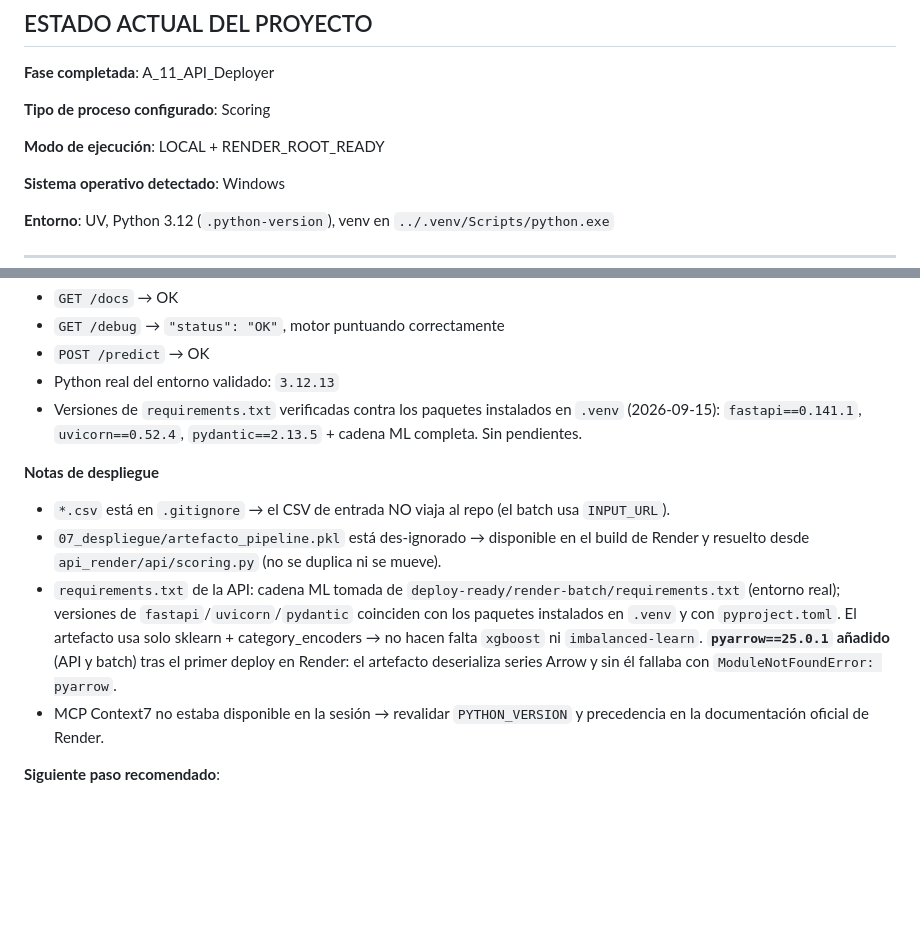
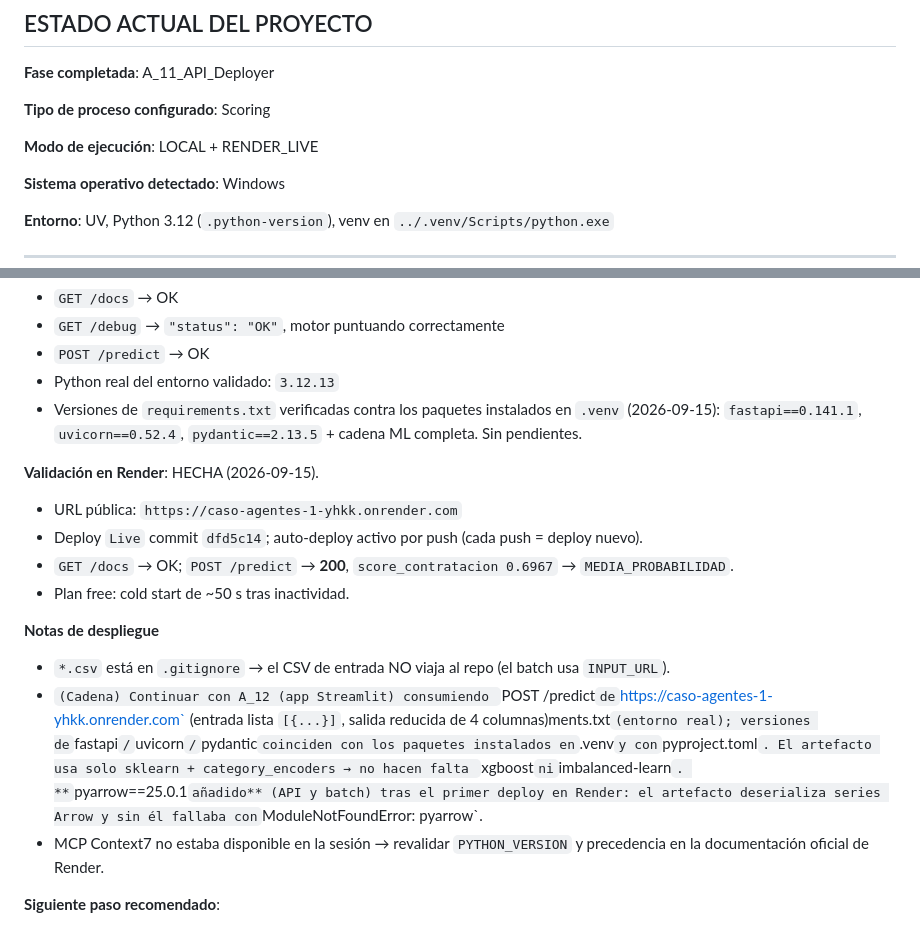
Before and after one commit to DataRex-47/caso-agentes, a Markdown page: .github/copilot-instructions.md, 2 parts joined by grey strips. Drawn GitHub-style; blank space fills up the shorter version.

Commit message:
A_11: Render live verificado

```diff
--- a/.github/copilot-instructions.md
+++ b/.github/copilot-instructions.md
@@ -42,7 +42,7 @@ Aplica a TODAS las respuestas, en todos los modos y con todos los agentes.
 
 **Tipo de proceso configurado**: Scoring
 
-**Modo de ejecución**: LOCAL + RENDER_ROOT_READY
+**Modo de ejecución**: LOCAL + RENDER_LIVE
 
 **Sistema operativo detectado**: Windows
 
@@ -106,11 +106,15 @@ Material de despliegue: `07_despliegue/deploy-ready/api_render/` (paquete autoco
 - Python real del entorno validado: `3.12.13`
 - Versiones de `requirements.txt` verificadas contra los paquetes instalados en `.venv` (2026-09-15): `fastapi==0.141.1`, `uvicorn==0.52.4`, `pydantic==2.13.5` + cadena ML completa. Sin pendientes.
 
+**Validación en Render**: HECHA (2026-09-15).
+- URL pública: `https://caso-agentes-1-yhkk.onrender.com`
+- Deploy `Live` commit `dfd5c14`; auto-deploy activo por push (cada push = deploy nuevo).
+- `GET /docs` → OK; `POST /predict` → **200**, `score_contratacion 0.6967` → `MEDIA_PROBABILIDAD`.
+- Plan free: cold start de ~50 s tras inactividad.
+
 **Notas de despliegue**
 - `*.csv` está en `.gitignore` → el CSV de entrada NO viaja al repo (el batch usa `INPUT_URL`).
-- `07_despliegue/artefacto_pipeline.pkl` está des-ignorado → disponible en el build de Render
-  y resuelto desde `api_render/api/scoring.py` (no se duplica ni se mueve).
-- `requirements.txt` de la API: cadena ML tomada de `deploy-ready/render-batch/requirements.txt` (entorno real); versiones de `fastapi`/`uvicorn`/`pydantic` coinciden con los paquetes instalados en `.venv` y con `pyproject.toml`. El artefacto usa solo sklearn + category_encoders → no hacen falta `xgboost` ni `imbalanced-learn`. **`pyarrow==25.0.1` añadido** (API y batch) tras el primer deploy en Render: el artefacto deserializa series Arrow y sin él fallaba con `ModuleNotFoundError: pyarrow`.
+- `(Cadena) Continuar con A_12 (app Streamlit) consumiendo `POST /predict` de `https://caso-agentes-1-yhkk.onrender.com` (entrada lista `[{...}]`, salida reducida de 4 columnas)ments.txt` (entorno real); versiones de `fastapi`/`uvicorn`/`pydantic` coinciden con los paquetes instalados en `.venv` y con `pyproject.toml`. El artefacto usa solo sklearn + category_encoders → no hacen falta `xgboost` ni `imbalanced-learn`. **`pyarrow==25.0.1` añadido** (API y batch) tras el primer deploy en Render: el artefacto deserializa series Arrow y sin él fallaba con `ModuleNotFoundError: pyarrow`.
 - MCP Context7 no estaba disponible en la sesión → revalidar `PYTHON_VERSION` y precedencia en la documentación oficial de Render.
 
 **Siguiente paso recomendado**:
```
